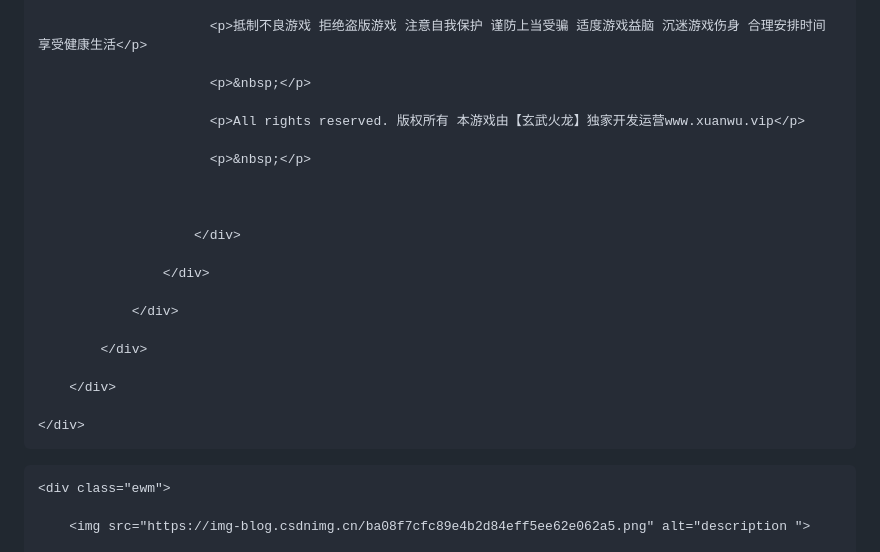
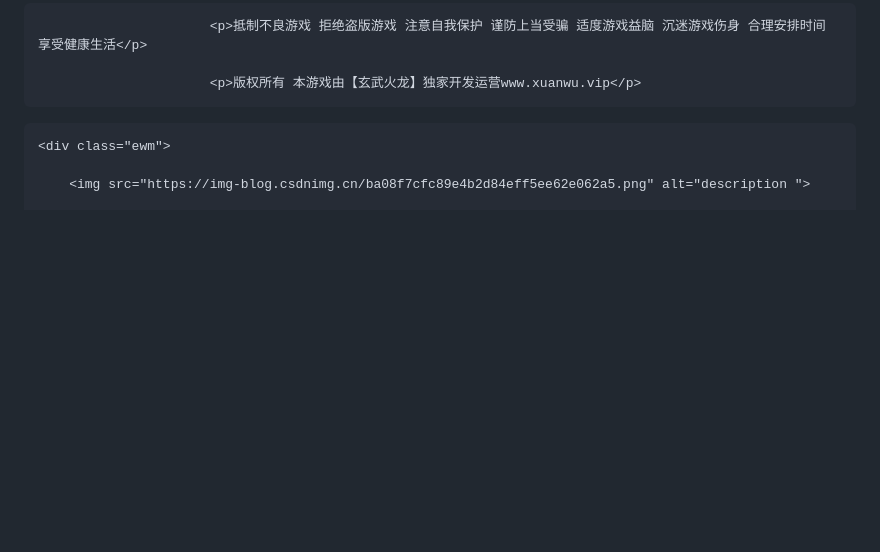
Before and after one commit to xuanwu8/xuanwu8.github.io, a Markdown page: README.md, the part around one of its changes. Drawn GitHub-style; blank space fills up the shorter version.

```diff
--- a/README.md
+++ b/README.md
@@ -76,27 +64,8 @@
 
 						  <p>抵制不良游戏 拒绝盗版游戏 注意自我保护 谨防上当受骗 适度游戏益脑 沉迷游戏伤身 合理安排时间 享受健康生活</p>
 
-						  <p>&nbsp;</p>
+						  <p>版权所有 本游戏由【玄武火龙】独家开发运营www.xuanwu.vip</p>
 
-						  <p>All rights reserved. 版权所有 本游戏由【玄武火龙】独家开发运营www.xuanwu.vip</p>
-
-						  <p>&nbsp;</p>
-
-
-
-						</div>
-
-					</div>
-
-				</div>
-
-			</div>
-
-	    </div>
-
-	</div>
-
- </div>
 
 
 
```
Also changed, not shown: other parts of README.md (+0 -12 lines).
